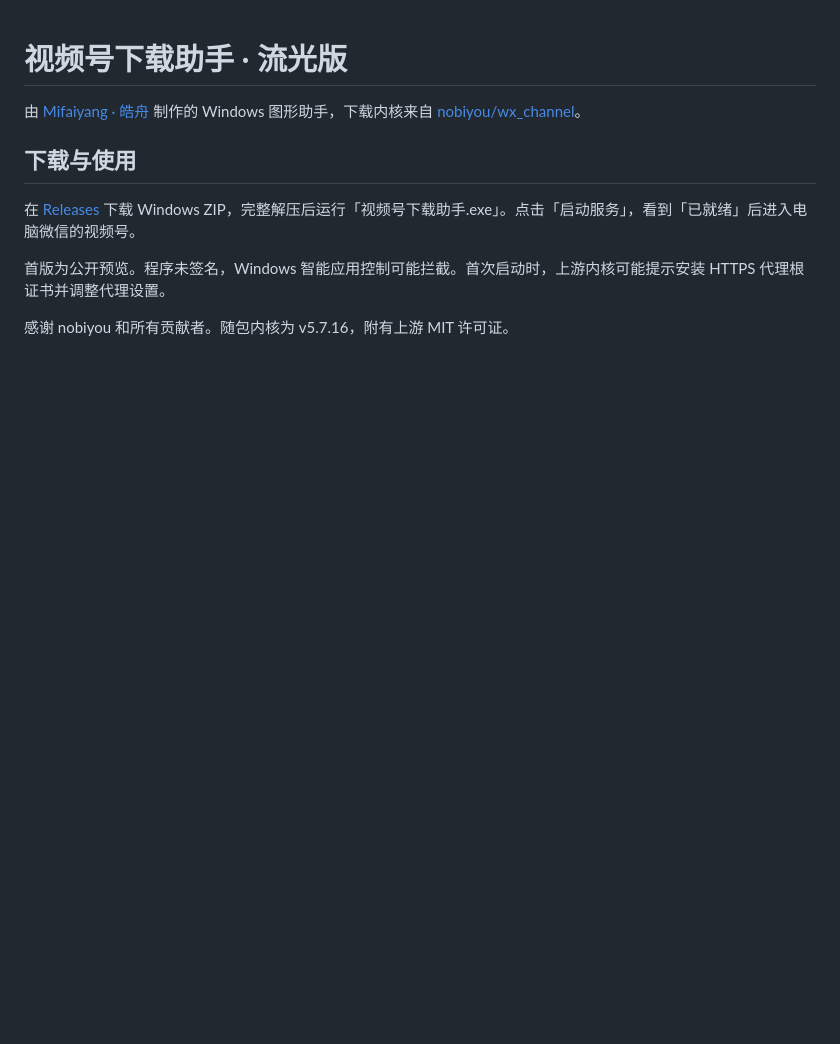
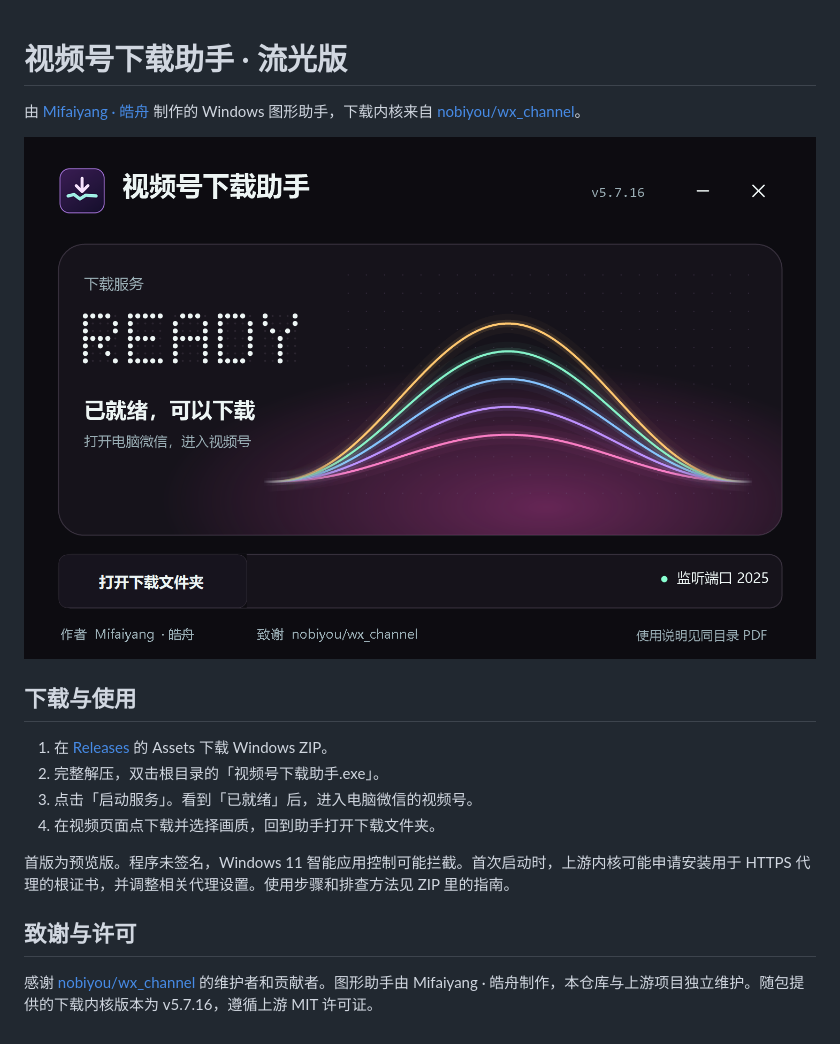
Before and after one commit to Mifaiyang/wx-channel-desktop, a Markdown page: README.md, the part around the change. Rendered like a GitHub page; pictures changed too: docs/preview.png (added); blank space fills up the shorter version.

```diff
--- a/README.md
+++ b/README.md
@@ -2,10 +2,17 @@
 
 由 [Mifaiyang · 皓舟](https://github.com/Mifaiyang) 制作的 Windows 图形助手，下载内核来自 [nobiyou/wx_channel](https://github.com/nobiyou/wx_channel)。
 
+![视频号下载助手界面](docs/preview.png)
+
 ## 下载与使用
 
-在 [Releases](https://github.com/Mifaiyang/wx-channel-desktop/releases) 下载 Windows ZIP，完整解压后运行「视频号下载助手.exe」。点击「启动服务」，看到「已就绪」后进入电脑微信的视频号。
+1. 在 [Releases](https://github.com/Mifaiyang/wx-channel-desktop/releases) 的 Assets 下载 Windows ZIP。
+2. 完整解压，双击根目录的「视频号下载助手.exe」。
+3. 点击「启动服务」。看到「已就绪」后，进入电脑微信的视频号。
+4. 在视频页面点下载并选择画质，回到助手打开下载文件夹。
 
-首版为公开预览。程序未签名，Windows 智能应用控制可能拦截。首次启动时，上游内核可能提示安装 HTTPS 代理根证书并调整代理设置。
+首版为预览版。程序未签名，Windows 11 智能应用控制可能拦截。首次启动时，上游内核可能申请安装用于 HTTPS 代理的根证书，并调整相关代理设置。使用步骤和排查方法见 ZIP 里的指南。
 
-感谢 nobiyou 和所有贡献者。随包内核为 v5.7.16，附有上游 MIT 许可证。
+## 致谢与许可
+
+感谢 [nobiyou/wx_channel](https://github.com/nobiyou/wx_channel) 的维护者和贡献者。图形助手由 Mifaiyang · 皓舟制作，本仓库与上游项目独立维护。随包提供的下载内核版本为 v5.7.16，遵循上游 MIT 许可证。
```
Also changed, not shown: BUILD.md (added, +6 -0 lines), src/app-icon.png (added), 10 other files.
